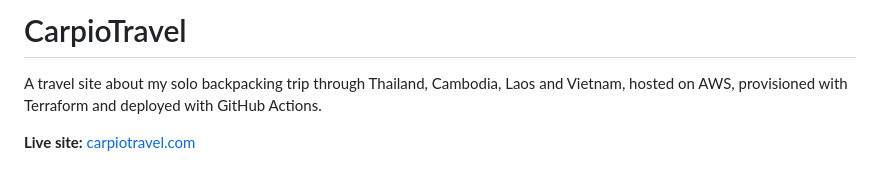
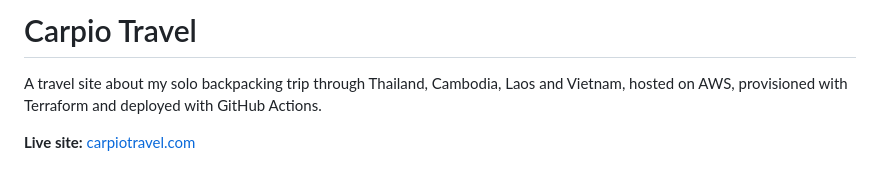
Before and after one commit to ccarpio-tech/carpio-travel, a Markdown page: README.md, the part around the change. Drawn GitHub-style.

Commit message:
Fix project name formatting in README

```diff
--- a/README.md
+++ b/README.md
@@ -1,4 +1,4 @@
-# CarpioTravel
+# Carpio Travel
 
 A travel site about my solo backpacking trip through Thailand, Cambodia, Laos and Vietnam, hosted on AWS, provisioned with Terraform and deployed with GitHub Actions.
 
```
